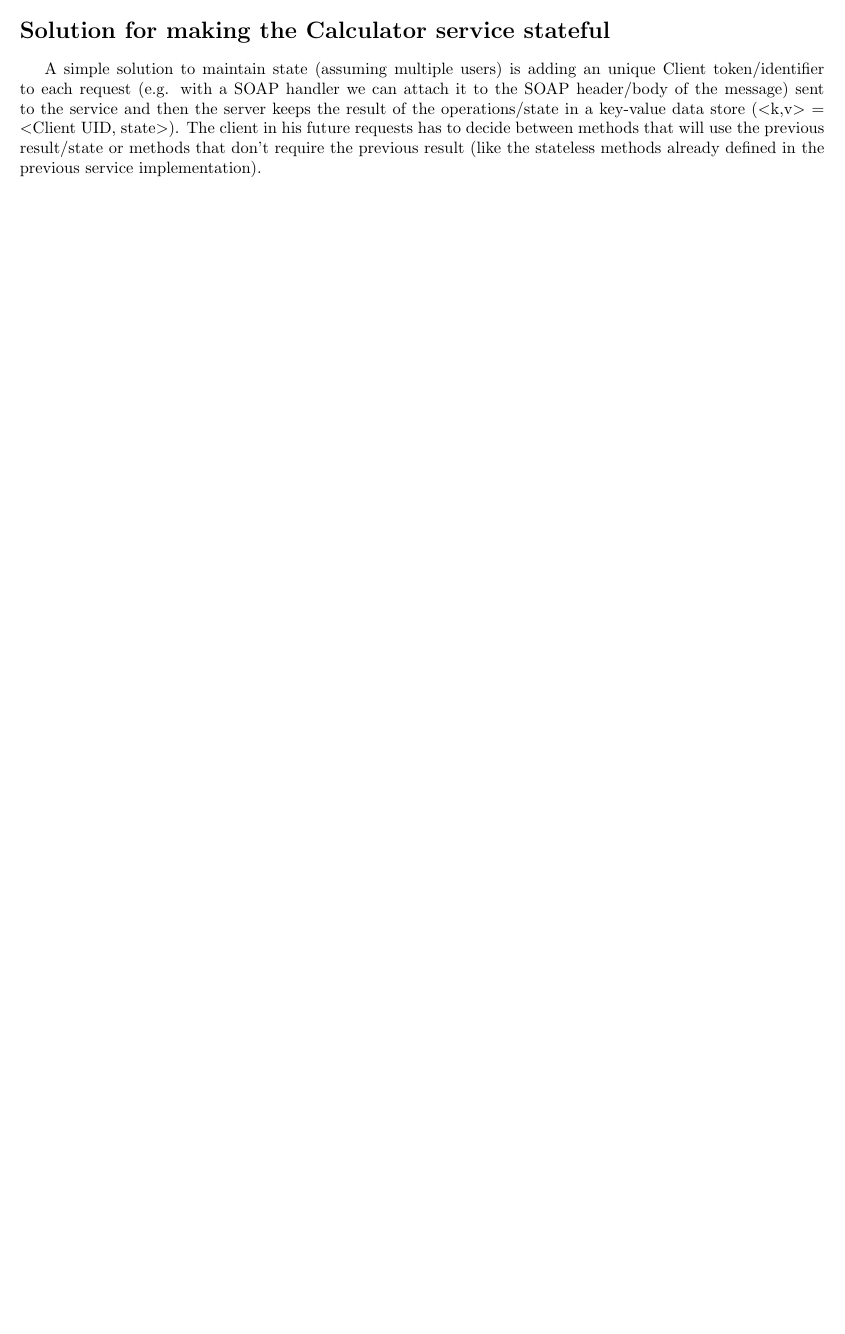
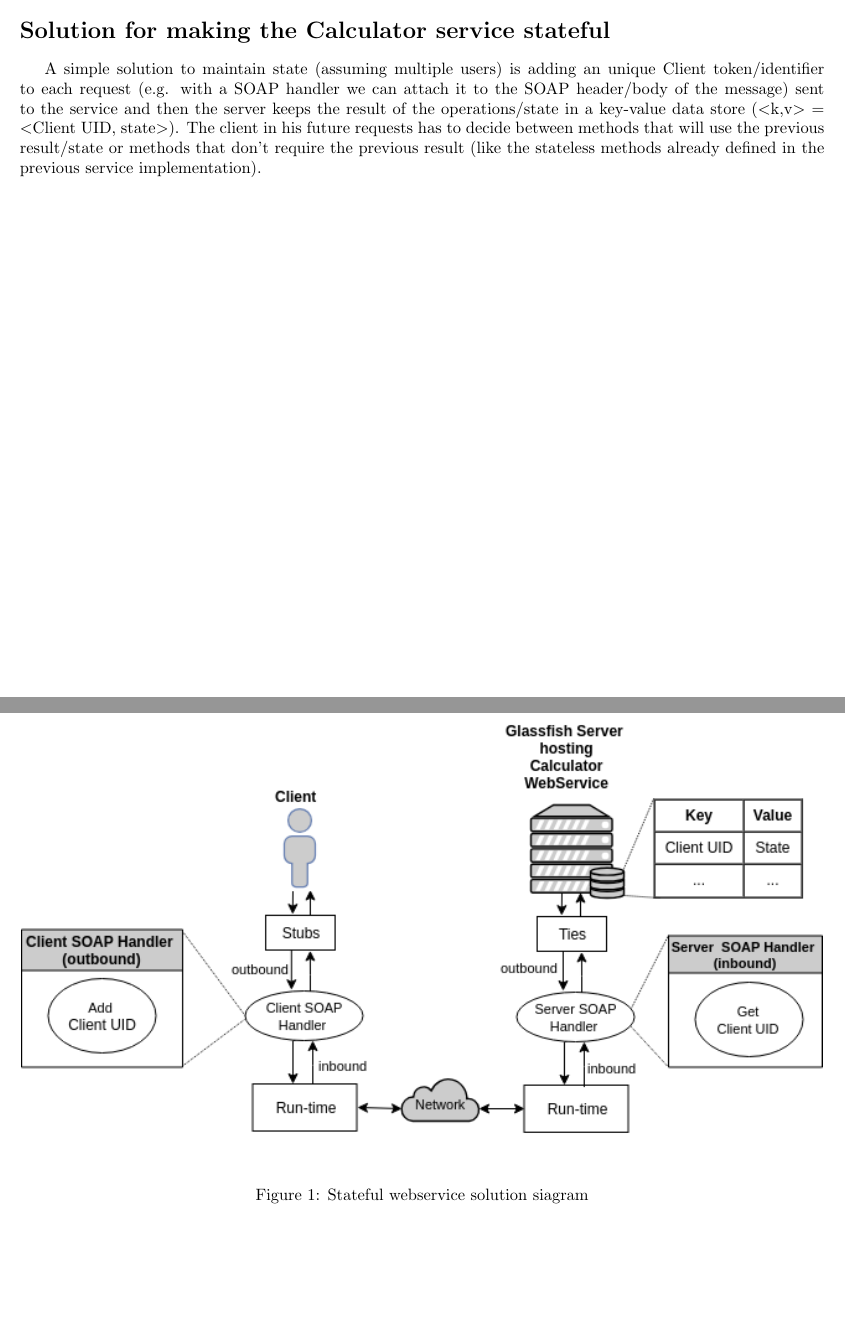
Before and after one commit to JFMSAlmeida/WebServices-Assignment1, a LaTeX problem sheet (CalculatorWS/report-Assignment1.1.tex): part of the page before the commit and two parts of pages 1 and 2 of 2 after it, the two joined at a grey line, cut so that both start at the same text, the shorter picture padded with empty space. Compiled offline with pdfLaTeX.

Commit message:
assignment1.1 done

```diff
--- a/CalculatorWS/report-Assignment1.1.tex
+++ b/CalculatorWS/report-Assignment1.1.tex
@@ -2,6 +2,7 @@
 \documentclass[a4paper]{article}
  \usepackage{indentfirst}
 \usepackage[margin=1.9cm, top= 10mm]{geometry}
+\usepackage{graphicx}
 
 \begin{document}
 \title{Assignment 1.1: Web Service (WDSL/SOAP)}
@@ -21,6 +22,9 @@ Our WSDL/SOAP Web Service was implemented using JAX-WS, Maven and Glassfish and
 The implementation of the Client passes through the generation of the service classes through the WSDL (obtained from an hardcoded endpoint) and the implementation of the request methods.
 \section*{Solution for making the Calculator service stateful}
 A simple solution to maintain state (assuming multiple users) is adding an unique Client token/identifier to each request (e.g. with a SOAP handler we can attach it to the SOAP header/body of the message) sent to the service and then the server keeps the result of the operations/state in a key-value data store ($<$k,v$>$ = $<$Client UID, state$>$).  The client in his future requests has to decide between methods that will use the previous result/state or methods that don't require the previous result (like the stateless methods already defined in the previous service implementation).
-
-
+\begin{figure}[h]
+    \centering
+    \includegraphics[scale=0.75]{assignment1-1}
+    \caption{Stateful webservice solution siagram}
+\end{figure}
 \end{document}
```
Also changed, not shown: CalculatorWS/assignment1-1.png (added), CalculatorWS/report-Assignment1.1.pdf, 1 other file.
